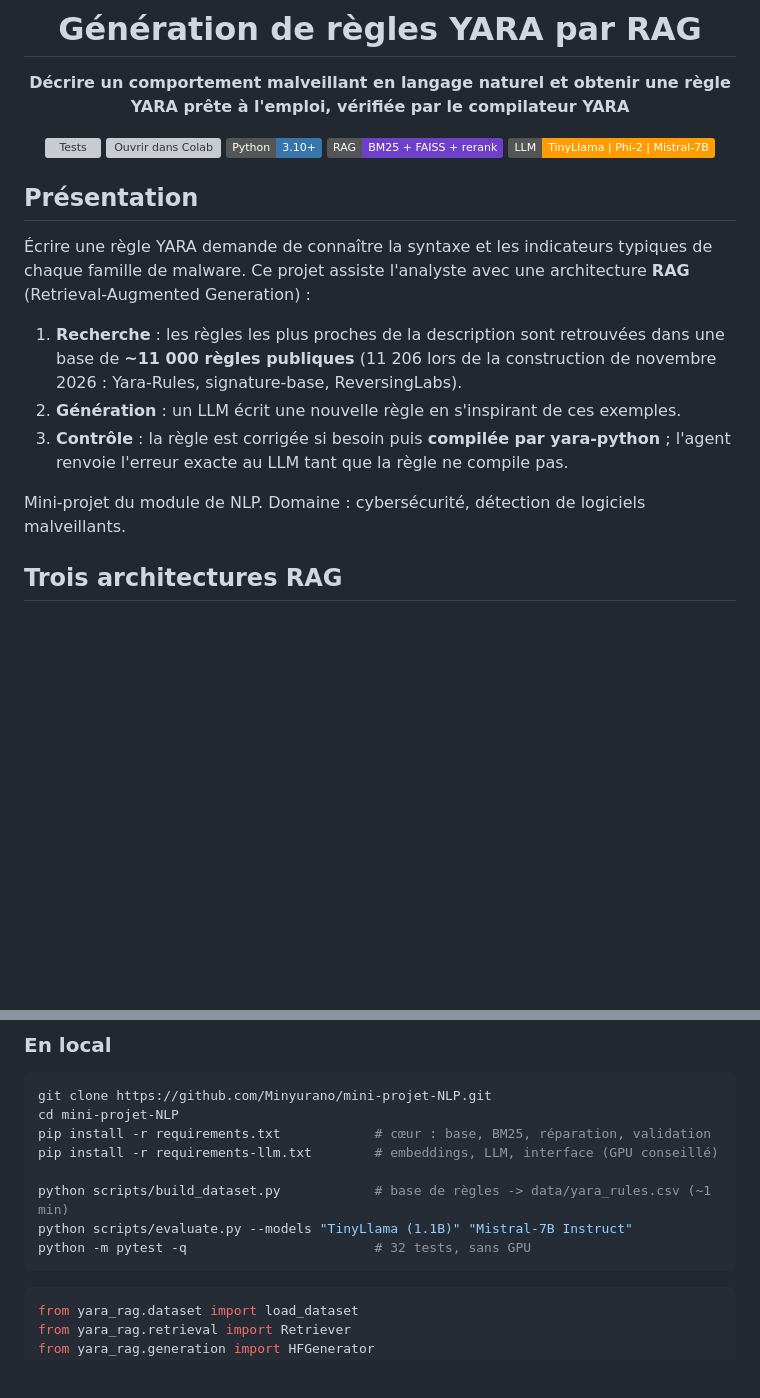
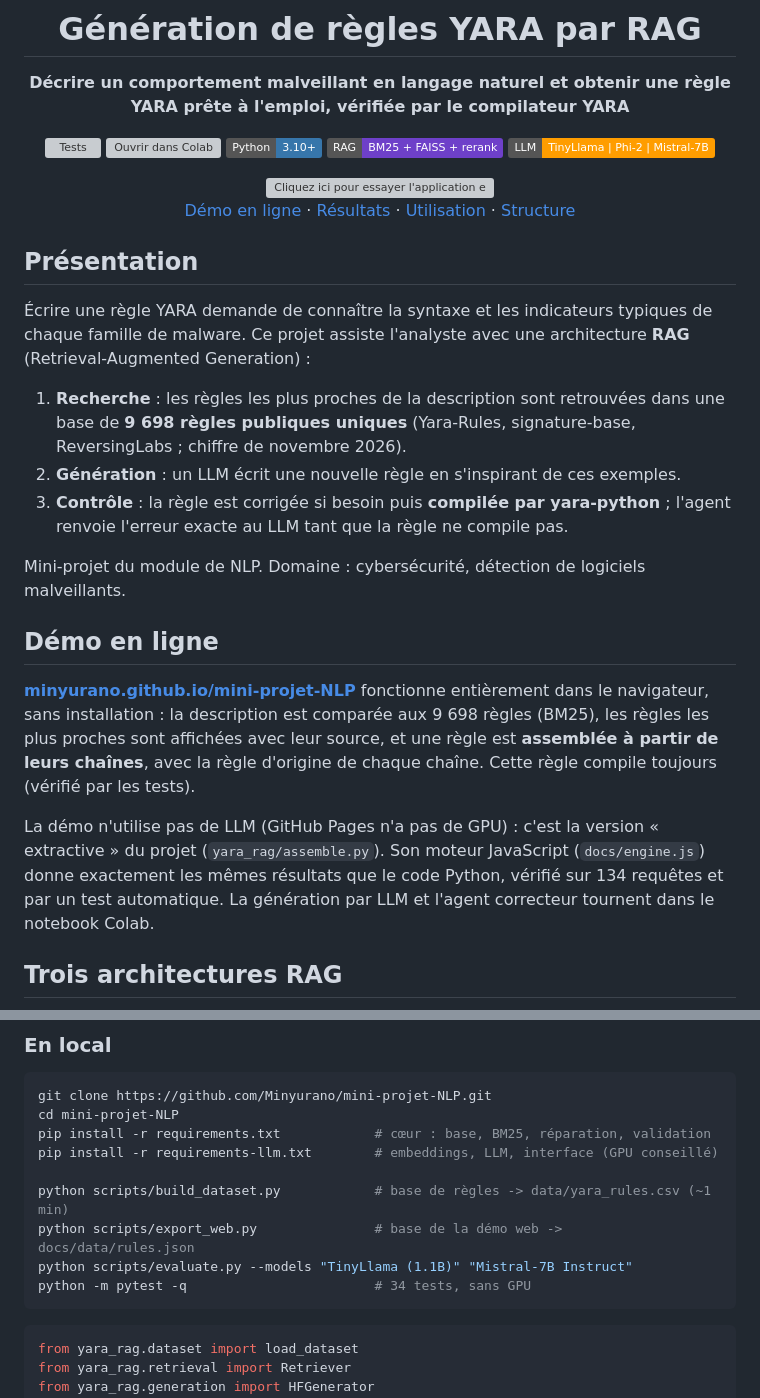
Before and after one commit to Minyurano/mini-projet-NLP, a Markdown page: README.md, 2 parts joined by grey strips. Rendered like a GitHub page; badges without logos; blank space fills up the shorter version; grey boxes are pictures that could not be loaded.

````diff
--- a/README.md
+++ b/README.md
@@ -10,6 +10,12 @@
 ![RAG](https://img.shields.io/badge/RAG-BM25%20%2B%20FAISS%20%2B%20rerank-6E40C9)
 ![LLM](https://img.shields.io/badge/LLM-TinyLlama%20%7C%20Phi--2%20%7C%20Mistral--7B-FF9D00)
 
+<a href="https://minyurano.github.io/mini-projet-NLP/" title="Ouvrir l'application en ligne">
+  <img src="docs/bouton_demo.svg" alt="Cliquez ici pour essayer l'application en ligne" width="620">
+</a>
+
+[Démo en ligne](#démo-en-ligne) · [Résultats](#ce-que-la-version-2-corrige) · [Utilisation](#utilisation) · [Structure](#structure)
+
 </div>
 
 ## Présentation
@@ -18,12 +24,24 @@
 malware. Ce projet assiste l'analyste avec une architecture **RAG** (Retrieval-Augmented Generation) :
 
 1. **Recherche** : les règles les plus proches de la description sont retrouvées dans une base de
-   **~11 000 règles publiques** (11 206 lors de la construction de novembre 2026 : Yara-Rules, signature-base, ReversingLabs).
+   **9 698 règles publiques uniques** (Yara-Rules, signature-base, ReversingLabs ; chiffre de novembre 2026).
 2. **Génération** : un LLM écrit une nouvelle règle en s'inspirant de ces exemples.
 3. **Contrôle** : la règle est corrigée si besoin puis **compilée par yara-python** ; l'agent renvoie
    l'erreur exacte au LLM tant que la règle ne compile pas.
 
 Mini-projet du module de NLP. Domaine : cybersécurité, détection de logiciels malveillants.
+
+## Démo en ligne
+
+[**minyurano.github.io/mini-projet-NLP**](https://minyurano.github.io/mini-projet-NLP/) fonctionne entièrement dans
+le navigateur, sans installation : la description est comparée aux 9 698 règles (BM25), les règles les plus
+proches sont affichées avec leur source, et une règle est **assemblée à partir de leurs chaînes**, avec la règle
+d'origine de chaque chaîne. Cette règle compile toujours (vérifié par les tests).
+
+La démo n'utilise pas de LLM (GitHub Pages n'a pas de GPU) : c'est la version « extractive » du projet
+(`yara_rag/assemble.py`). Son moteur JavaScript (`docs/engine.js`) donne exactement les mêmes résultats que le code
+Python, vérifié sur 134 requêtes et par un test automatique. La génération par LLM et l'agent correcteur
+tournent dans le notebook Colab.
 
 ## Trois architectures RAG
 
@@ -115,8 +133,9 @@ pip install -r requirements.txt            # cœur : base, BM25, réparation, va
 pip install -r requirements-llm.txt        # embeddings, LLM, interface (GPU conseillé)
 
 python scripts/build_dataset.py            # base de règles -> data/yara_rules.csv (~1 min)
+python scripts/export_web.py               # base de la démo web -> docs/data/rules.json
 python scripts/evaluate.py --models "TinyLlama (1.1B)" "Mistral-7B Instruct"
-python -m pytest -q                        # 32 tests, sans GPU
+python -m pytest -q                        # 34 tests, sans GPU
 ```
 
 ```python
````
Also changed, not shown: other parts of README.md (+10 -8 lines), docs/results/retrieval_variants.md (+4 -4 lines), docs/results/repair_benchmark.png, 15 other files.
